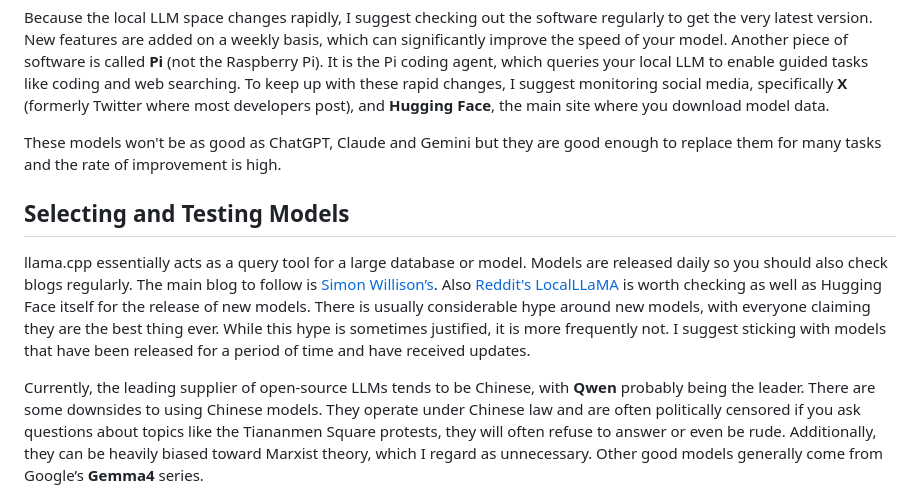
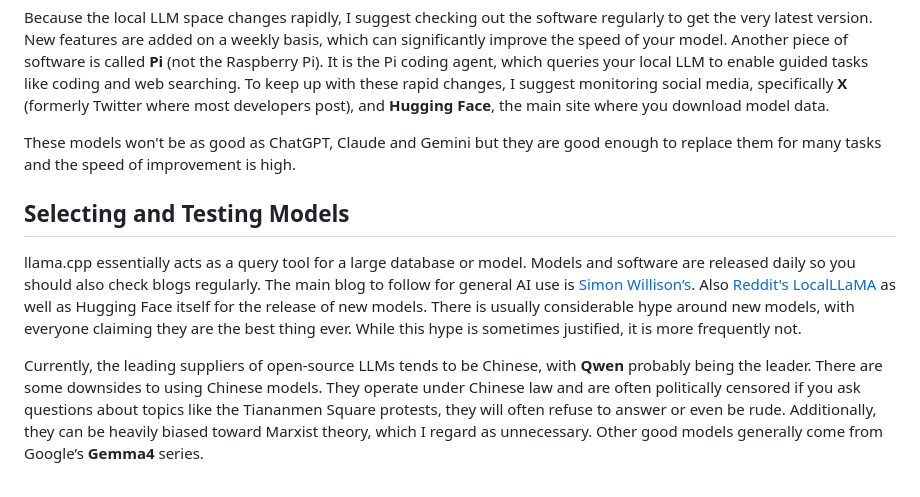
Before and after one commit to stmuk/stmuk.github.io, a Markdown page: blog/20260530.md, the part around one of its changes. Drawn GitHub-style.

Commit message:
checkpoint

```diff
--- a/blog/20260530.md
+++ b/blog/20260530.md
@@ -18,21 +18,20 @@ media, specifically **X** (formerly Twitter where most developers post), and
 **Hugging Face**, the main site where you download model data.
 
 These models won't be as good as ChatGPT, Claude and Gemini but they are good
-enough to replace them for many tasks and the rate of improvement is high.
+enough to replace them for many tasks and the speed of improvement is high.
 
 ## Selecting and Testing Models
 
 llama.cpp essentially acts as a query tool for a large database or model.
-Models are released daily so you should also check blogs regularly. The main
-blog to follow is [Simon Willison’s](https://simonwillison.net/).
-Also [Reddit's LocalLLaMA](https://old.reddit.com/r/LocalLLaMA) is worth
-checking as well as Hugging Face itself for the release of new models. There is
-usually considerable hype around new models, with everyone claiming they are
-the best thing ever. While this hype is sometimes justified, it
-is more frequently not. I suggest sticking with models that have been released
-for a period of time and have received updates.
+Models and software are released daily so you should also check blogs
+regularly. The main blog to follow for general AI use is [Simon
+Willison’s](https://simonwillison.net/).  Also [Reddit's
+LocalLLaMA](https://old.reddit.com/r/LocalLLaMA) as well as
+Hugging Face itself for the release of new models. There is usually
+considerable hype around new models, with everyone claiming they are the best
+thing ever. While this hype is sometimes justified, it is more frequently not.
 
-Currently, the leading supplier of open-source LLMs tends to be Chinese, with
+Currently, the leading suppliers of open-source LLMs tends to be Chinese, with
 **Qwen** probably being the leader. There are some downsides to using Chinese
 models. They operate under Chinese law and are often politically censored if
 you ask questions about topics like the Tiananmen Square protests, they will
```
Also changed, not shown: other parts of blog/20260530.md (+23 -22 lines).
